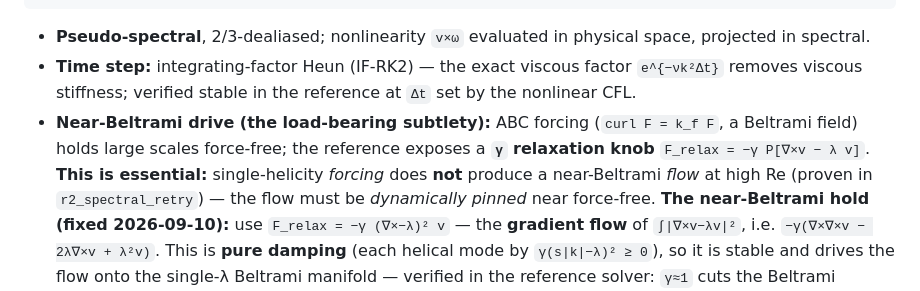
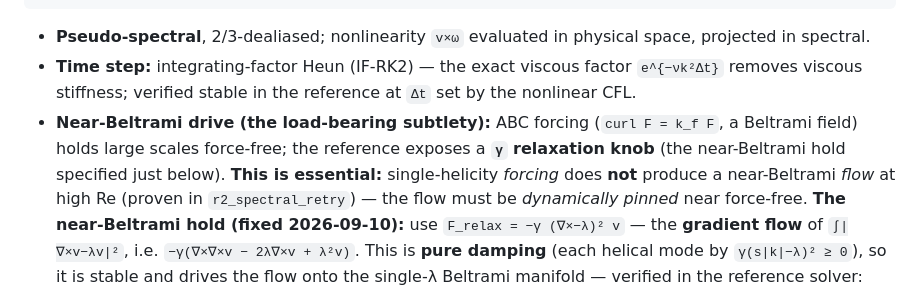
Before and after one commit to awarelook/vortor, a Markdown page: handoffs/R2_NUMERICAL_RUN_SPEC_2026-09-10.md, the part around the change. Rendered like a GitHub page.

Commit message:
Coherence: RUN_SPEC no longer states the naive relaxation form even transiently
def-4 (LOW): the near-Beltrami-drive bullet introduced the knob as -gamma P[curl v - lam v]
(the naive/wrong form) before correcting it two lines later. Reworded to defer to the correct
gradient-flow spec just below, so the wrong form never appears as "what the reference exposes."

Co-Authored-By: Claude Opus 4.8 (1M context) <noreply@anthropic.com>

```diff
--- a/handoffs/R2_NUMERICAL_RUN_SPEC_2026-09-10.md
+++ b/handoffs/R2_NUMERICAL_RUN_SPEC_2026-09-10.md
@@ -35,8 +35,8 @@ dv/dt = P[ v × ω ] − ν k² v + F ,   P = I − kk/k²  (Leray),   ω = ∇
 - **Time step:** integrating-factor Heun (IF-RK2) — the exact viscous factor `e^{−νk²Δt}` removes viscous
   stiffness; verified stable in the reference at `Δt` set by the nonlinear CFL.
 - **Near-Beltrami drive (the load-bearing subtlety):** ABC forcing (`curl F = k_f F`, a Beltrami field)
-  holds large scales force-free; the reference exposes a **`γ` relaxation knob**
-  `F_relax = −γ P[∇×v − λ v]`. **This is essential:** single-helicity *forcing* does **not** produce a
+  holds large scales force-free; the reference exposes a **`γ` relaxation knob** (the near-Beltrami hold
+  specified just below). **This is essential:** single-helicity *forcing* does **not** produce a
   near-Beltrami *flow* at high Re (proven in `r2_spectral_retry`) — the flow must be *dynamically pinned* near
   force-free. **The near-Beltrami hold (fixed 2026-09-10):** use `F_relax = −γ (∇×−λ)² v` — the **gradient
   flow** of `∫|∇×v−λv|²`, i.e. `−γ(∇×∇×v − 2λ∇×v + λ²v)`. This is **pure damping** (each helical mode by
```
